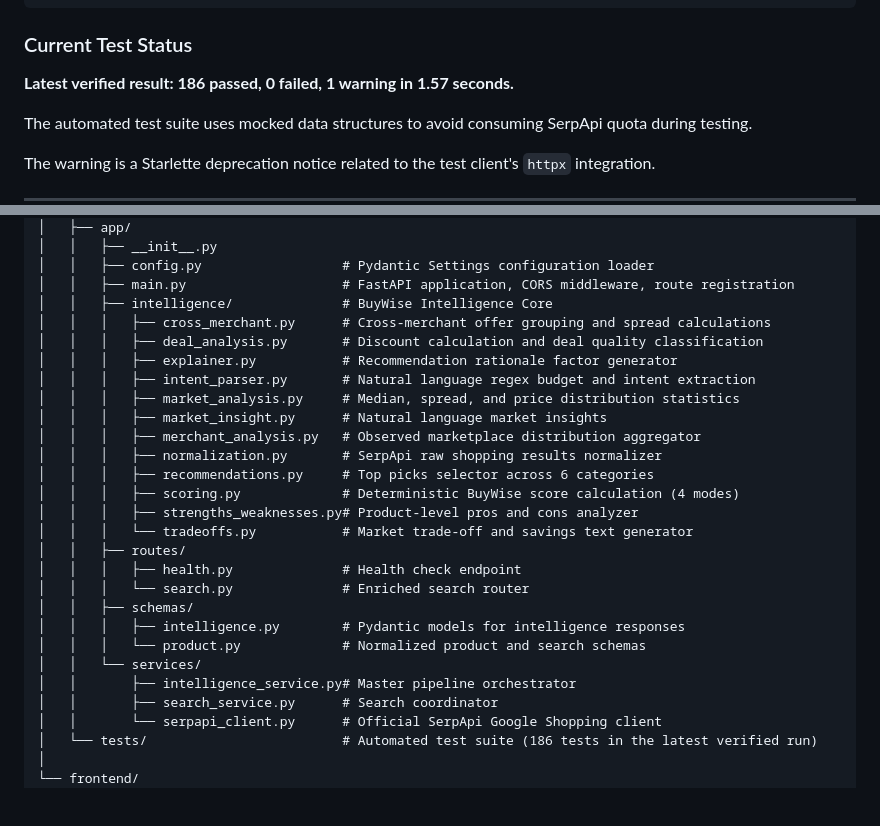
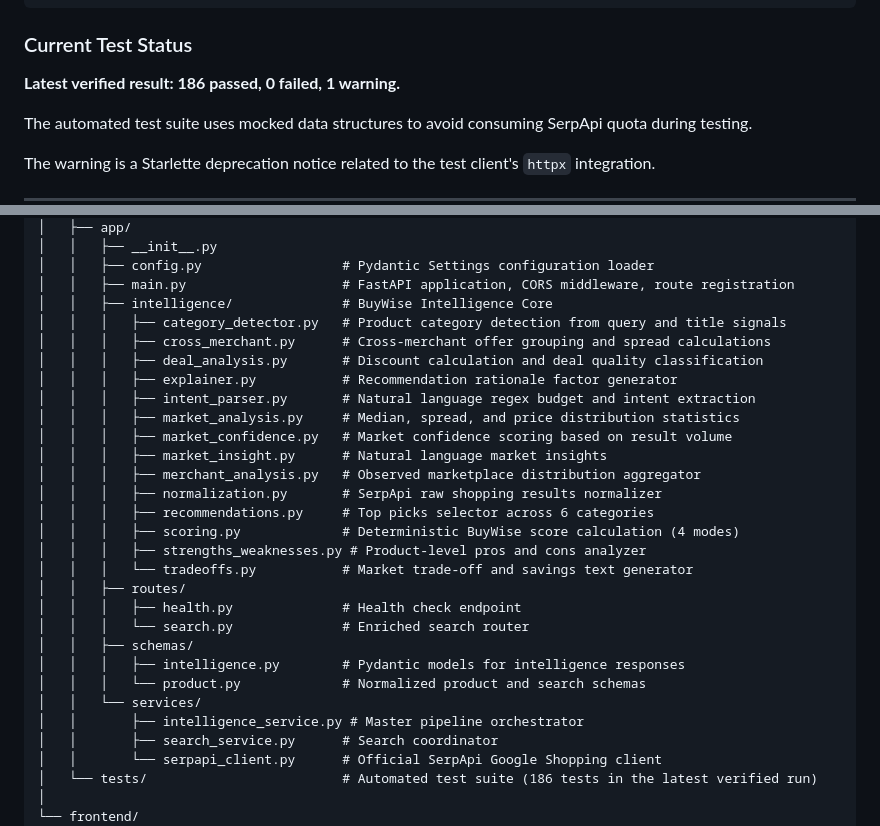
Before and after one commit to dharay-gupta/BuyWise-AI, a Markdown page: README.md, 2 parts joined by grey strips. GitHub-like rendering; blank space fills up the shorter version.

Commit message:
docs: update README test results and repository structure

```diff
--- a/README.md
+++ b/README.md
@@ -345,7 +345,7 @@ powershell
 
 ### Current Test Status
 
-**Latest verified result: 186 passed, 0 failed, 1 warning in 1.57 seconds.**
+**Latest verified result: 186 passed, 0 failed, 1 warning.**
 
 The automated test suite uses mocked data structures to avoid consuming SerpApi quota during testing.
 
@@ -368,17 +368,19 @@ BuyWise-AI/
 │   │   ├── config.py                  # Pydantic Settings configuration loader
 │   │   ├── main.py                    # FastAPI application, CORS middleware, route registration
 │   │   ├── intelligence/              # BuyWise Intelligence Core
+│   │   │   ├── category_detector.py   # Product category detection from query and title signals
 │   │   │   ├── cross_merchant.py      # Cross-merchant offer grouping and spread calculations
 │   │   │   ├── deal_analysis.py       # Discount calculation and deal quality classification
 │   │   │   ├── explainer.py           # Recommendation rationale factor generator
 │   │   │   ├── intent_parser.py       # Natural language regex budget and intent extraction
 │   │   │   ├── market_analysis.py     # Median, spread, and price distribution statistics
+│   │   │   ├── market_confidence.py   # Market confidence scoring based on result volume
 │   │   │   ├── market_insight.py      # Natural language market insights
 │   │   │   ├── merchant_analysis.py   # Observed marketplace distribution aggregator
 │   │   │   ├── normalization.py       # SerpApi raw shopping results normalizer
 │   │   │   ├── recommendations.py     # Top picks selector across 6 categories
 │   │   │   ├── scoring.py             # Deterministic BuyWise score calculation (4 modes)
-│   │   │   ├── strengths_weaknesses.py# Product-level pros and cons analyzer
+│   │   │   ├── strengths_weaknesses.py # Product-level pros and cons analyzer
 │   │   │   └── tradeoffs.py           # Market trade-off and savings text generator
 │   │   ├── routes/
 │   │   │   ├── health.py              # Health check endpoint
@@ -387,7 +389,7 @@ BuyWise-AI/
 │   │   │   ├── intelligence.py        # Pydantic models for intelligence responses
 │   │   │   └── product.py             # Normalized product and search schemas
 │   │   └── services/
-│   │       ├── intelligence_service.py# Master pipeline orchestrator
+│   │       ├── intelligence_service.py # Master pipeline orchestrator
 │   │       ├── search_service.py      # Search coordinator
 │   │       └── serpapi_client.py      # Official SerpApi Google Shopping client
 │   └── tests/                         # Automated test suite (186 tests in the latest verified run)
```
